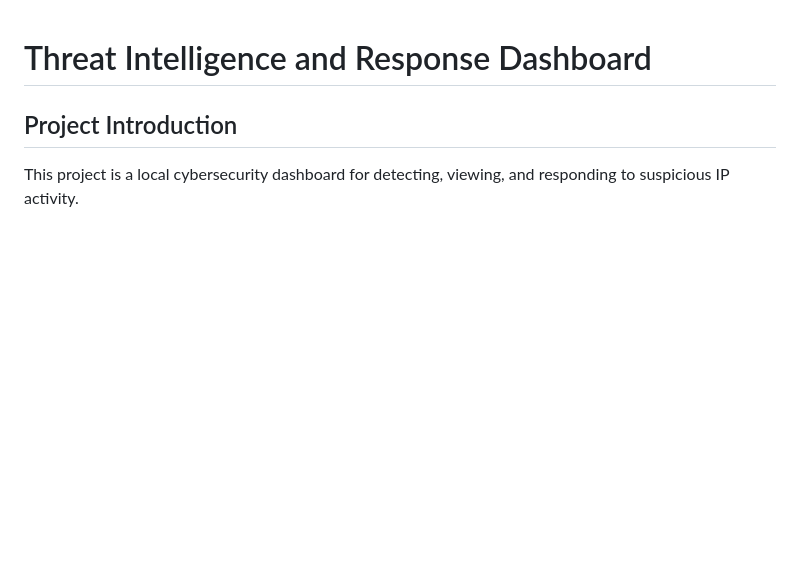
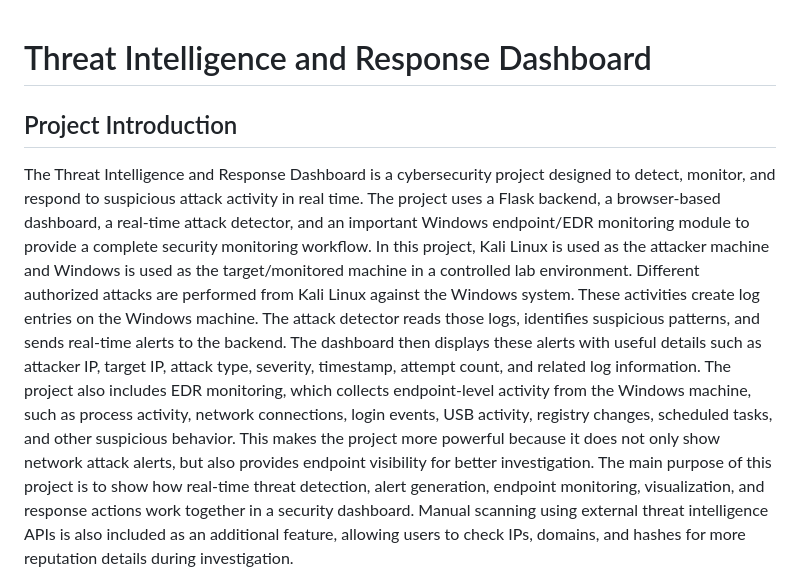
Before and after one commit to DushyendraDamailiya/CTI-Dashboard, a Markdown page: README.md, the part around one of its changes. GitHub-like rendering; blank space fills up the shorter version.

```diff
--- a/README.md
+++ b/README.md
@@ -2,5 +2,8 @@
 
 ## Project Introduction
 
-This project is a local cybersecurity dashboard for detecting, viewing, and responding to suspicious IP activity.
+The Threat Intelligence and Response Dashboard is a cybersecurity project designed to detect, monitor, and respond to suspicious attack activity in real time. The project uses a Flask backend, a browser-based dashboard, a real-time attack detector, and an important Windows endpoint/EDR monitoring module to provide a complete security monitoring workflow.
+In this project, Kali Linux is used as the attacker machine and Windows is used as the target/monitored machine in a controlled lab environment. Different authorized attacks are performed from Kali Linux against the Windows system. These activities create log entries on the Windows machine. The attack detector reads those logs, identifies suspicious patterns, and sends real-time alerts to the backend. The dashboard then displays these alerts with useful details such as attacker IP, target IP, attack type, severity, timestamp, attempt count, and related log information.
+The project also includes EDR monitoring, which collects endpoint-level activity from the Windows machine, such as process activity, network connections, login events, USB activity, registry changes, scheduled tasks, and other suspicious behavior. This makes the project more powerful because it does not only show network attack alerts, but also provides endpoint visibility for better investigation.
+The main purpose of this project is to show how real-time threat detection, alert generation, endpoint monitoring, visualization, and response actions work together in a security dashboard. Manual scanning using external threat intelligence APIs is also included as an additional feature, allowing users to check IPs, domains, and hashes for more reputation details during investigation.
 
```
Also changed, not shown: other parts of README.md (+17 -1 lines).
